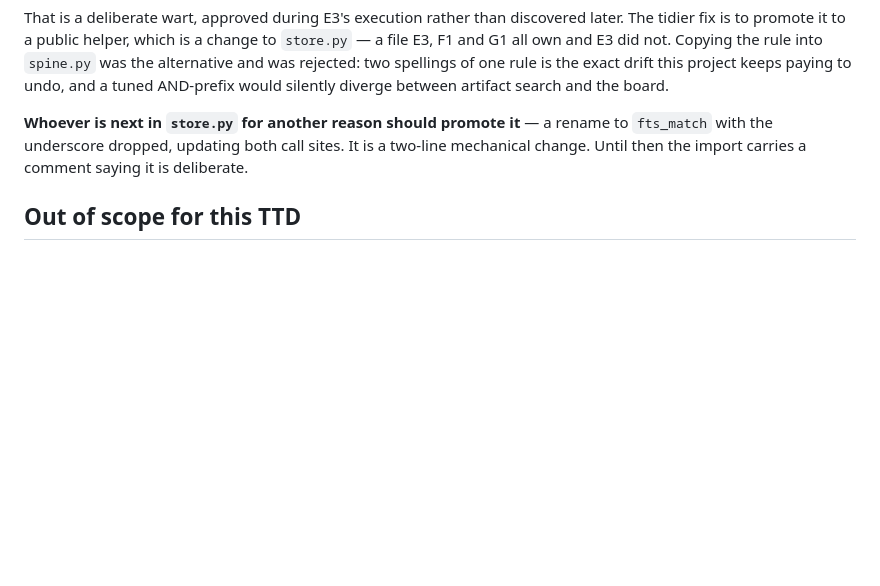
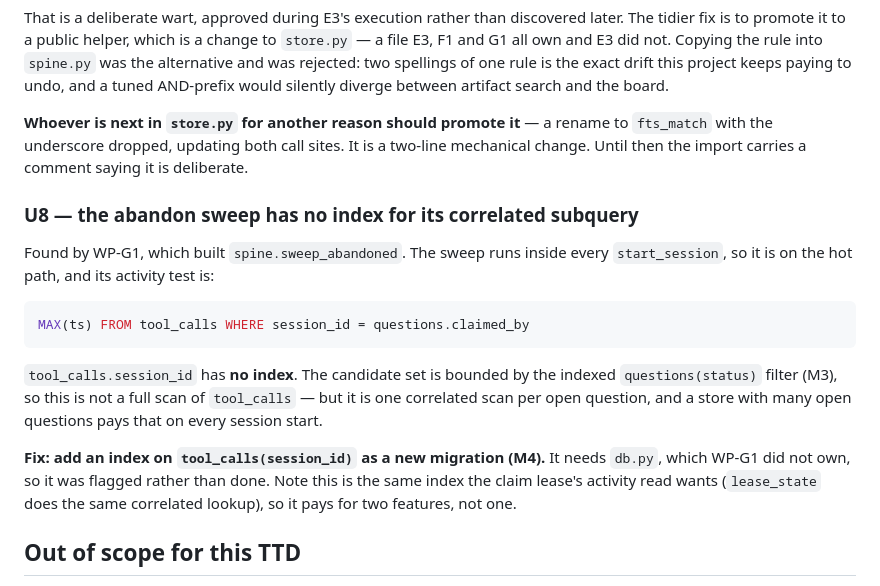
Before and after one commit to zixiaoshawnshi/DataScientist-OS, a Markdown page: Design/DS Artifact OS — TTD (Spine & Scale).md, the part around the change. Rendered like a GitHub page; blank space fills up the shorter version.

Commit message:
TTD: U8 -- the abandon sweep needs an index on tool_calls(session_id)
WP-G1's sweep runs inside every start_session and tests activity with a
correlated MAX(ts) over tool_calls WHERE session_id = claimed_by, and
that column has no index. Bounded by the indexed status filter, so not a
full scan, but one correlated scan per open question per session start.
The same index serves lease_state. Needs db.py, which G1 did not own.

Co-Authored-By: Claude Opus 4.8 (1M context) <noreply@anthropic.com>

````diff
--- a/Design/DS Artifact OS — TTD (Spine & Scale).md
+++ b/Design/DS Artifact OS — TTD (Spine & Scale).md
@@ -632,6 +632,18 @@ That is a deliberate wart, approved during E3's execution rather than discovered
 
 **Whoever is next in `store.py` for another reason should promote it** — a rename to `fts_match` with the underscore dropped, updating both call sites. It is a two-line mechanical change. Until then the import carries a comment saying it is deliberate.
 
+### U8 — the abandon sweep has no index for its correlated subquery
+
+Found by WP-G1, which built `spine.sweep_abandoned`. The sweep runs inside every `start_session`, so it is on the hot path, and its activity test is:
+
+```sql
+MAX(ts) FROM tool_calls WHERE session_id = questions.claimed_by
+```
+
+`tool_calls.session_id` has **no index**. The candidate set is bounded by the indexed `questions(status)` filter (M3), so this is not a full scan of `tool_calls` — but it is one correlated scan per open question, and a store with many open questions pays that on every session start.
+
+**Fix: add an index on `tool_calls(session_id)` as a new migration (M4).** It needs `db.py`, which WP-G1 did not own, so it was flagged rather than done. Note this is the same index the claim lease's activity read wants (`lease_state` does the same correlated lookup), so it pays for two features, not one.
+
 ## Out of scope for this TTD
 
 - Skills and templates as shareable bundles across users (author, version, origin, SKILL.md-compatible export).
````
